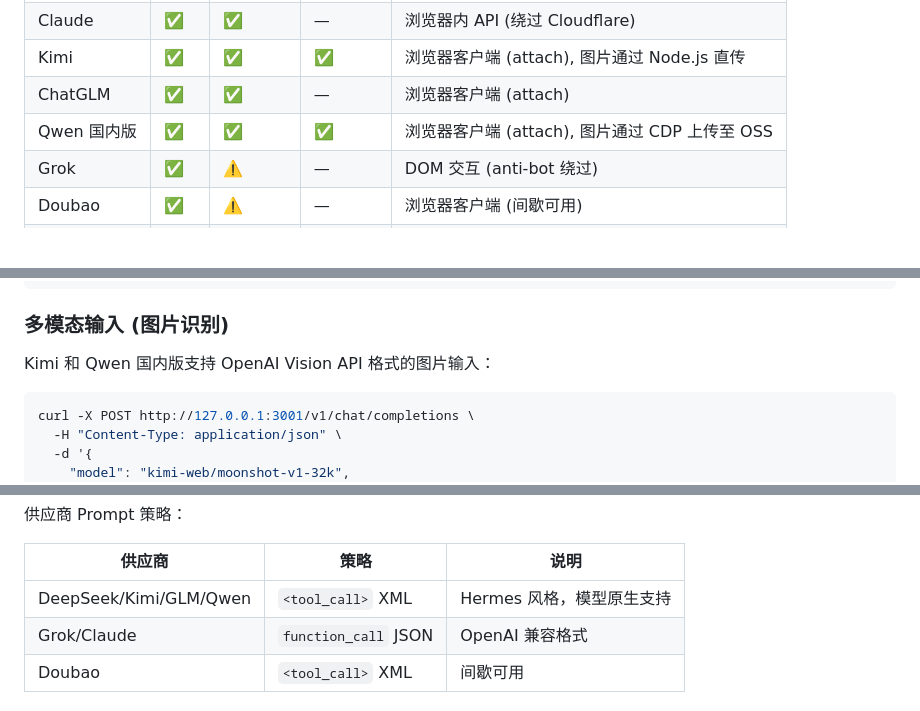
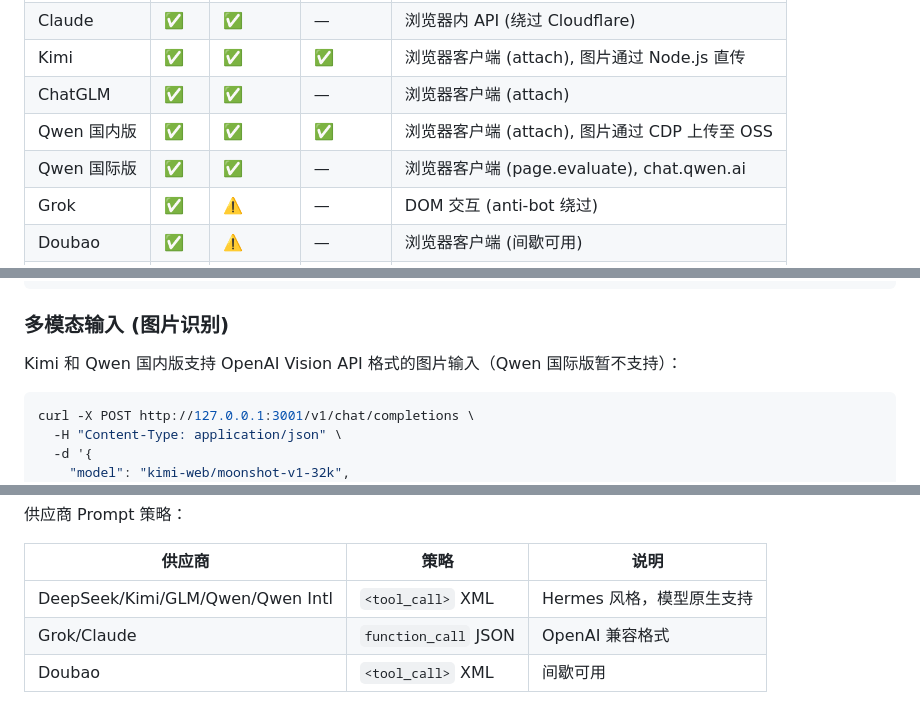
Before and after one commit to zion999-cmd/zero-token, a Markdown page: README.md, 3 parts joined by grey strips. GitHub-like rendering; blank space fills up the shorter version.

Commit message:
docs: update README with Qwen international/domestic split
- Add Qwen 国际版 row (chat.qwen.ai, page.evaluate, no image support yet)
- Update Qwen 国内版 naming (qianwen.com, CDP upload)
- Update architecture diagram with Qwen Intl path
- Note image support is CN-only

Co-Authored-By: Claude Opus 4.7 <noreply@anthropic.com>

````diff
--- a/README.md
+++ b/README.md
@@ -15,6 +15,7 @@
 | Kimi | ✅ | ✅ | ✅ | 浏览器客户端 (attach), 图片通过 Node.js 直传 |
 | ChatGLM | ✅ | ✅ | — | 浏览器客户端 (attach) |
 | Qwen 国内版 | ✅ | ✅ | ✅ | 浏览器客户端 (attach), 图片通过 CDP 上传至 OSS |
+| Qwen 国际版 | ✅ | ✅ | — | 浏览器客户端 (page.evaluate), chat.qwen.ai |
 | Grok | ✅ | ⚠️ | — | DOM 交互 (anti-bot 绕过) |
 | Doubao | ✅ | ⚠️ | — | 浏览器客户端 (间歇可用) |
 | ChatGPT | ⚠️ | — | — | 需先登录 |
@@ -239,7 +240,7 @@ curl -X POST http://127.0.0.1:3001/v1/chat/completions \
 
 ### 多模态输入 (图片识别)
 
-Kimi 和 Qwen 国内版支持 OpenAI Vision API 格式的图片输入：
+Kimi 和 Qwen 国内版支持 OpenAI Vision API 格式的图片输入（Qwen 国际版暂不支持）：
 
 ```bash
 curl -X POST http://127.0.0.1:3001/v1/chat/completions \
@@ -265,7 +266,7 @@ curl -X POST http://127.0.0.1:3001/v1/chat/completions \
 
 | 供应商 | 策略 | 说明 |
 |--------|------|------|
-| DeepSeek/Kimi/GLM/Qwen | `<tool_call>` XML | Hermes 风格，模型原生支持 |
+| DeepSeek/Kimi/GLM/Qwen/Qwen Intl | `<tool_call>` XML | Hermes 风格，模型原生支持 |
 | Grok/Claude | `function_call` JSON | OpenAI 兼容格式 |
 | Doubao | `<tool_call>` XML | 间歇可用 |
 
````
Also changed, not shown: other parts of README.md (+1 -0 lines).
